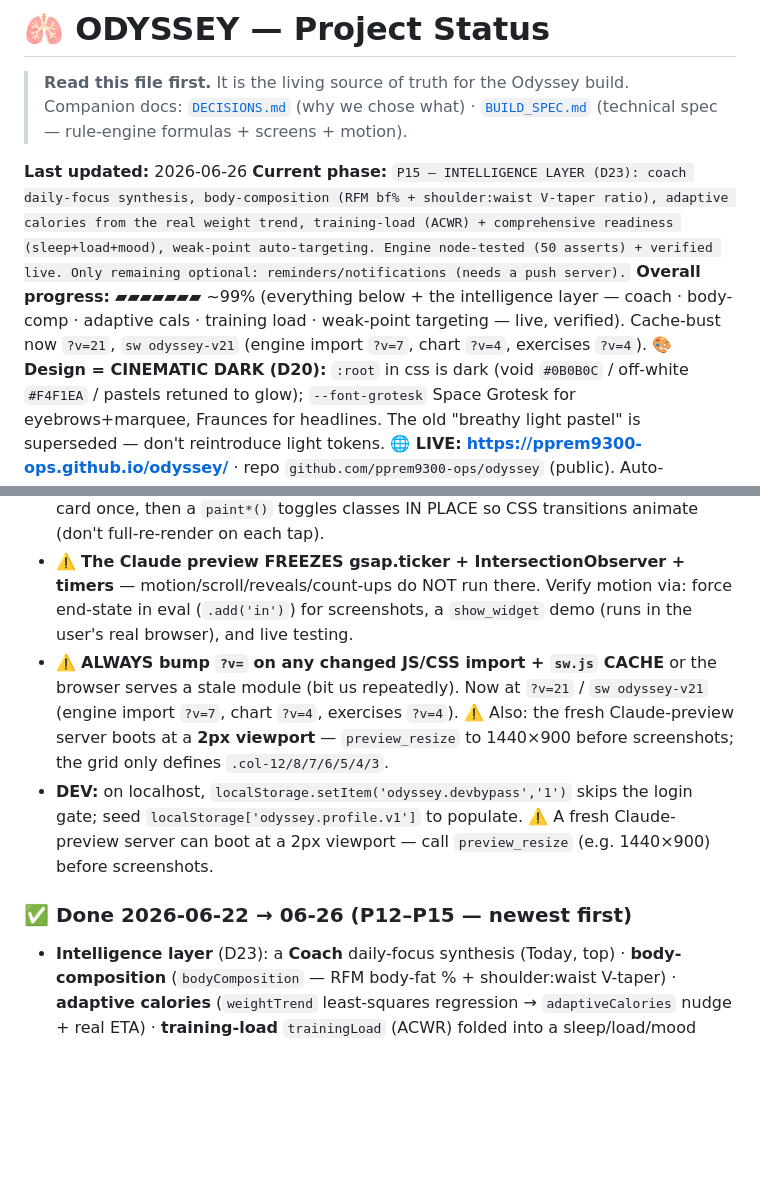
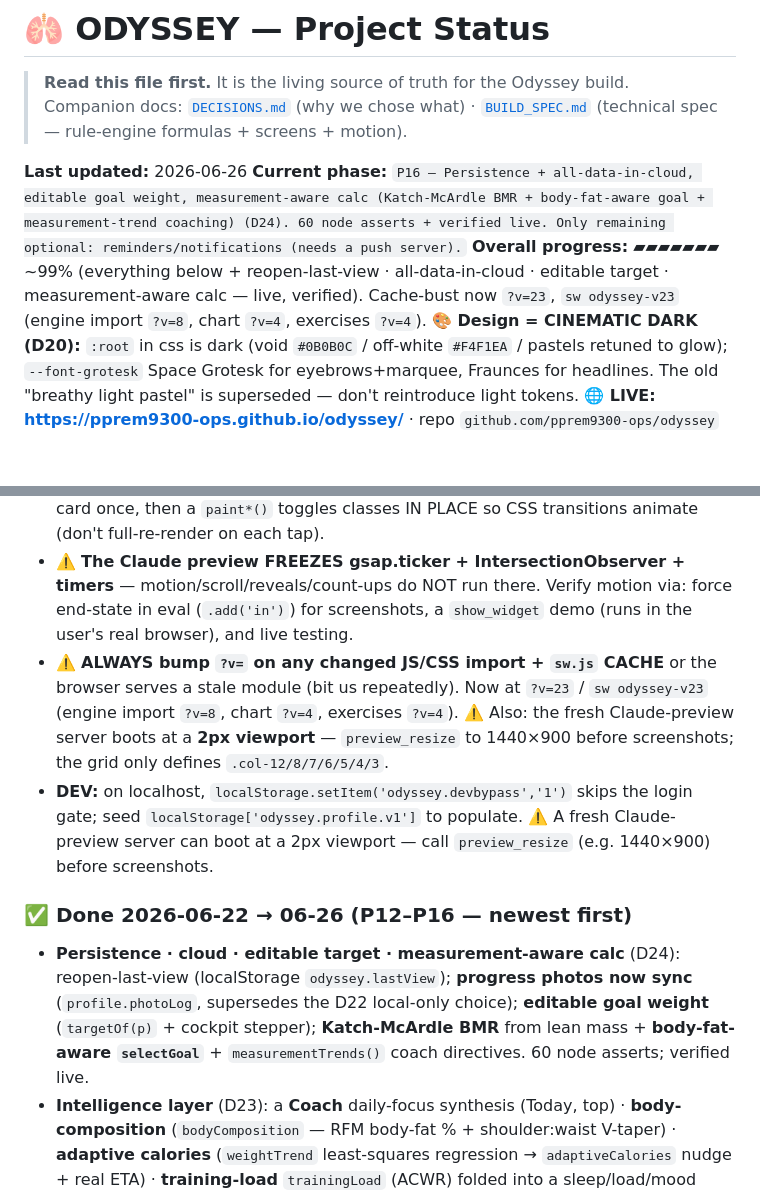
Before and after one commit to pprem9300-ops/odyssey, a Markdown page: PROJECT_STATUS.md, 2 parts joined by grey strips. Rendered like a GitHub page; blank space fills up the shorter version.

```diff
--- a/PROJECT_STATUS.md
+++ b/PROJECT_STATUS.md
@@ -4,8 +4,8 @@
 > Companion docs: [`DECISIONS.md`](DECISIONS.md) (why we chose what) · [`BUILD_SPEC.md`](BUILD_SPEC.md) (technical spec — rule-engine formulas + screens + motion).
 
 **Last updated:** 2026-06-26
-**Current phase:** `P15 — INTELLIGENCE LAYER (D23): coach daily-focus synthesis, body-composition (RFM bf% + shoulder:waist V-taper ratio), adaptive calories from the real weight trend, training-load (ACWR) + comprehensive readiness (sleep+load+mood), weak-point auto-targeting. Engine node-tested (50 asserts) + verified live. Only remaining optional: reminders/notifications (needs a push server).`
-**Overall progress:** ▰▰▰▰▰▰▰ ~99% (everything below + the intelligence layer — coach · body-comp · adaptive cals · training load · weak-point targeting — live, verified). Cache-bust now `?v=21`, `sw odyssey-v21` (engine import `?v=7`, chart `?v=4`, exercises `?v=4`).
+**Current phase:** `P16 — Persistence + all-data-in-cloud, editable goal weight, measurement-aware calc (Katch-McArdle BMR + body-fat-aware goal + measurement-trend coaching) (D24). 60 node asserts + verified live. Only remaining optional: reminders/notifications (needs a push server).`
+**Overall progress:** ▰▰▰▰▰▰▰ ~99% (everything below + reopen-last-view · all-data-in-cloud · editable target · measurement-aware calc — live, verified). Cache-bust now `?v=23`, `sw odyssey-v23` (engine import `?v=8`, chart `?v=4`, exercises `?v=4`).
 **🎨 Design = CINEMATIC DARK (D20):** `:root` in css is dark (void `#0B0B0C` / off-white `#F4F1EA` / pastels retuned to glow); `--font-grotesk` Space Grotesk for eyebrows+marquee, Fraunces for headlines. The old "breathy light pastel" is superseded — don't reintroduce light tokens.
 **🌐 LIVE:** **https://pprem9300-ops.github.io/odyssey/** · repo `github.com/pprem9300-ops/odyssey` (public). Auto-redeploys on `git push origin main`. The app is **invite-only** — a login gate (`js/gate.js`) blocks access until you sign in (6-digit code via Brevo **or** email+password). Brevo SMTP + the `{{ .Token }}` email template + URL Configuration are **all configured and confirmed working** (real code delivered + signed in on phone).
 
@@ -23,10 +23,11 @@
 - **Animations are CSS/IO/rAF only** (no gsap-ticker dependency). **Scroll is native** (Lenis removed — it caused stalls). Keep both: never gate critical logic on gsap/IO callbacks.
 - **Feature pattern:** per-date data in `profile.{workoutLog,waterLog,moodLog,mealLog,journalLog}` (auto-syncs via Supabase); render a card once, then a `paint*()` toggles classes IN PLACE so CSS transitions animate (don't full-re-render on each tap).
 - ⚠️ **The Claude preview FREEZES gsap.ticker + IntersectionObserver + timers** — motion/scroll/reveals/count-ups do NOT run there. Verify motion via: force end-state in eval (`.add('in')`) for screenshots, a `show_widget` demo (runs in the user's real browser), and live testing.
-- ⚠️ **ALWAYS bump `?v=` on any changed JS/CSS import + `sw.js` CACHE** or the browser serves a stale module (bit us repeatedly). Now at `?v=21` / `sw odyssey-v21` (engine import `?v=7`, chart `?v=4`, exercises `?v=4`). ⚠️ Also: the fresh Claude-preview server boots at a **2px viewport** — `preview_resize` to 1440×900 before screenshots; the grid only defines `.col-12/8/7/6/5/4/3`.
+- ⚠️ **ALWAYS bump `?v=` on any changed JS/CSS import + `sw.js` CACHE** or the browser serves a stale module (bit us repeatedly). Now at `?v=23` / `sw odyssey-v23` (engine import `?v=8`, chart `?v=4`, exercises `?v=4`). ⚠️ Also: the fresh Claude-preview server boots at a **2px viewport** — `preview_resize` to 1440×900 before screenshots; the grid only defines `.col-12/8/7/6/5/4/3`.
 - **DEV:** on localhost, `localStorage.setItem('odyssey.devbypass','1')` skips the login gate; seed `localStorage['odyssey.profile.v1']` to populate. ⚠️ A fresh Claude-preview server can boot at a 2px viewport — call `preview_resize` (e.g. 1440×900) before screenshots.
 
-### ✅ Done 2026-06-22 → 06-26 (P12–P15 — newest first)
+### ✅ Done 2026-06-22 → 06-26 (P12–P16 — newest first)
+- **Persistence · cloud · editable target · measurement-aware calc** (D24): reopen-last-view (localStorage `odyssey.lastView`); **progress photos now sync** (`profile.photoLog`, supersedes the D22 local-only choice); **editable goal weight** (`targetOf(p)` + cockpit stepper); **Katch-McArdle BMR** from lean mass + **body-fat-aware `selectGoal`** + `measurementTrends()` coach directives. 60 node asserts; verified live.
 - **Intelligence layer** (D23): a **Coach** daily-focus synthesis (Today, top) · **body-composition** (`bodyComposition` — RFM body-fat % + shoulder:waist V-taper) · **adaptive calories** (`weightTrend` least-squares regression → `adaptiveCalories` nudge + real ETA) · **training-load** `trainingLoad` (ACWR) folded into a sleep/load/mood `computeReadiness` · **weak-point auto-targeting** (`generateWeek(p, now, weakGroup)` → +1 bring-up set). 50 node asserts; verified live.
 - **Four feature increments** (D22): deload + equipment toggles (Week view) · body measurements + progress photos (Journey; photos local-only in `odyssey.photos.v1`) · training analytics — weekly-volume bars + a movement-progression line (chart.js palette fixed to dark) + plate calculator · meal swaps + auto grocery list + macro-history. Engine: `deloadState`/`platePlan`/`groceryList`/`mealOptions`; 39 node asserts; verified live.
 - **Auto-graduation + reset/undo** (`8542c7d`, D21 follow-up): Advanced phase after ~14 training-weeks / peak / manual "I'm ready" toggle → retires beginner moves (`adaptiveRung` `minIdx` floor) + auto-adds a skill block (`skillFor`: handstand / pistol / L-sit). Reset + undo on every log — exercise "Clear today", checklist/meals/water "Reset", global "Reset logs" in the account modal. **32 node asserts pass**; verified live.
```
Also changed, not shown: other parts of PROJECT_STATUS.md (+1 -1 lines), DECISIONS.md (+14 -0 lines).
